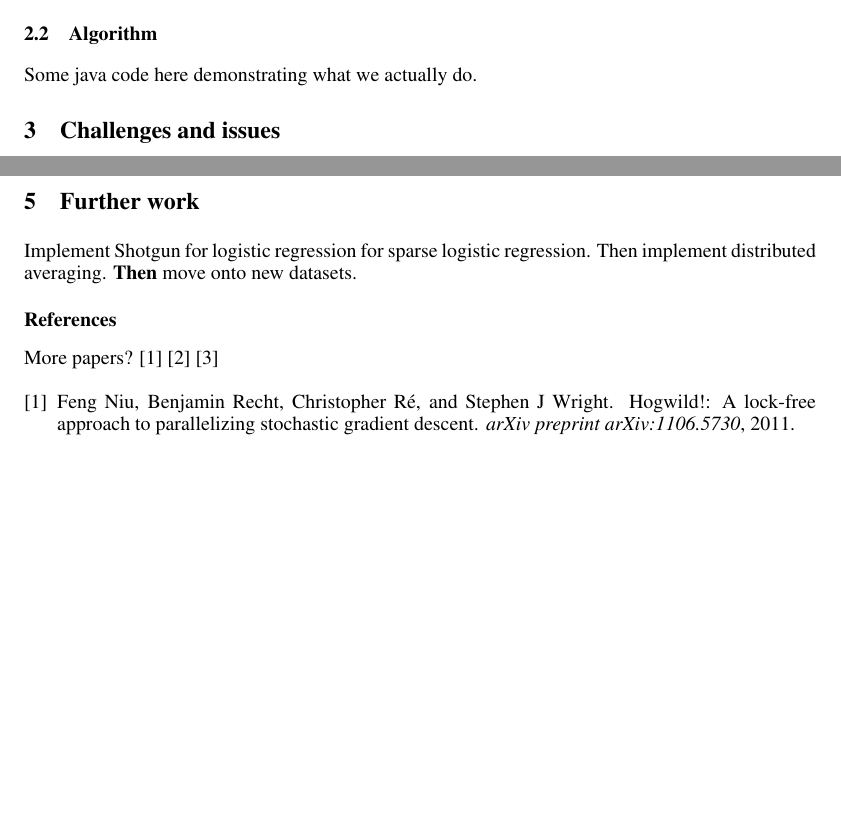
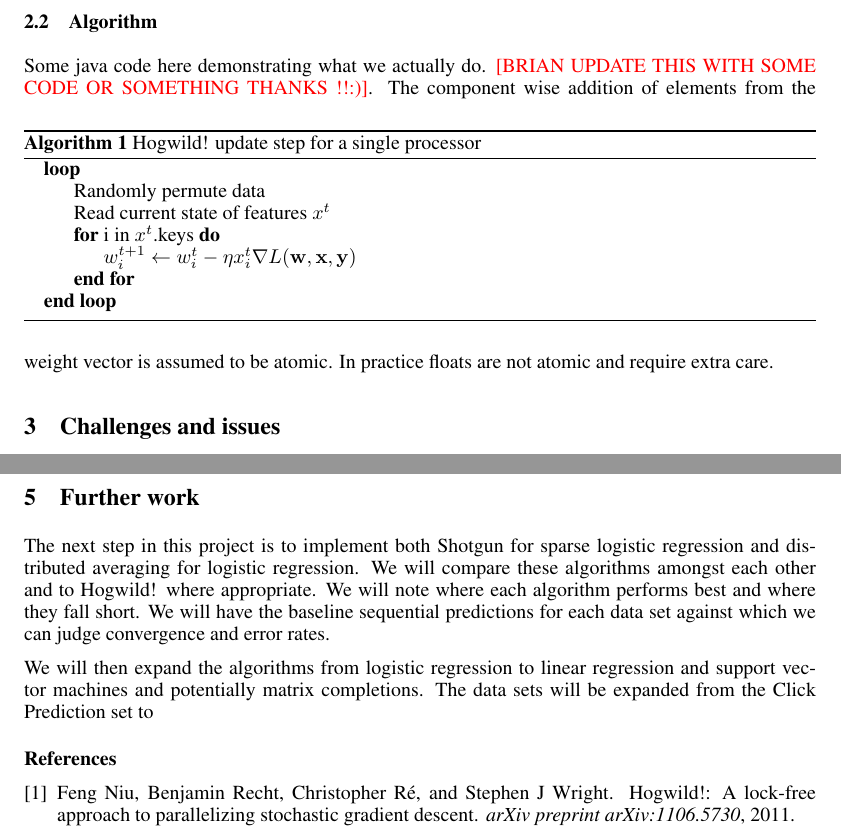
Before and after one commit to dleen/Big-Data-Project, a LaTeX paper (latex/midway_progress/nips2012.tex): two parts of pages 1 and 2 of 2 before the commit and two parts of pages 2 and 3 of 3 after it, joined at a grey line, cut so that both start at the same text, the shorter picture padded with empty space. Compiled offline with pdfLaTeX.

Commit message:
working on progress report

```diff
--- a/latex/midway_progress/nips2012.tex
+++ b/latex/midway_progress/nips2012.tex
@@ -1,8 +1,12 @@
 \documentclass{article} % For LaTeX2e
 \usepackage{nips12submit_e,times}
 
+\usepackage{color}
+\usepackage{algpseudocode}
+\usepackage{algorithm}
+\usepackage{listings}
 
-\usepackage{listings}
+
 \definecolor{javared}{rgb}{0.6,0,0} % for strings
 \definecolor{javagreen}{rgb}{0.25,0.5,0.35} % comments
 \definecolor{javapurple}{rgb}{0.5,0,0.35} % keywords
@@ -76,7 +87,20 @@ This is the concept that we will use.
 
 \subsection{Algorithm}
-Some java code here demonstrating what we actually do.
+Some java code here demonstrating what we actually do. \textcolor{red}{[BRIAN UPDATE THIS WITH SOME CODE OR SOMETHING THANKS !!:)]}.
+\begin{algorithm}
+  \caption{Hogwild! update step for a single processor}
 
+  \begin{algorithmic}
+  \Loop
+  \State Randomly permute data
+  \State Read current state of features $x^t$
+  \For {i in $x^t$.keys}
+  \State $w^{t+1}_i \leftarrow w_i^t - \eta x_i^t \nabla L(\mathbf{w}, \mathbf{x}, \mathbf{y})$
+  \EndFor
+  \EndLoop
+  \end{algorithmic}
+\end{algorithm}
+The component wise addition of elements from the weight vector is assumed to be atomic. In practice floats are not atomic and require extra care.
 
 \section{Challenges and issues}
 \label{gen_inst}
@@ -117,14 +141,12 @@ Graph of errors?
 We accomplish a linear speedup over the sequential.
 
 \section{Further work}
-Implement Shotgun for logistic regression for sparse logistic regression. Then implement distributed averaging. {\bf Then} move onto new datasets.
+The next step in this project is to implement both Shotgun for sparse logistic regression and distributed averaging for logistic regression. We will compare these algorithms amongst each other and to Hogwild! where appropriate. We will note where each algorithm performs best and where they fall short. We will have the baseline sequential predictions for each data set against which we can judge convergence and error rates.
+
+We will then expand the algorithms from logistic regression to linear regression and support vector machines and potentially matrix completions. The data sets will be expanded from the Click Prediction set to
 
 
 \subsubsection*{References}
-More papers?
-\cite{niu2011hogwild}
-\cite{bradley2011parallel}
-\cite{zhang2012comunication}
 
 \begingroup
 \renewcommand{\section}[2]{}%
```
Also changed, not shown: latex/midway_progress/nips2012.tex (17 more changed lines), 2 other files.
